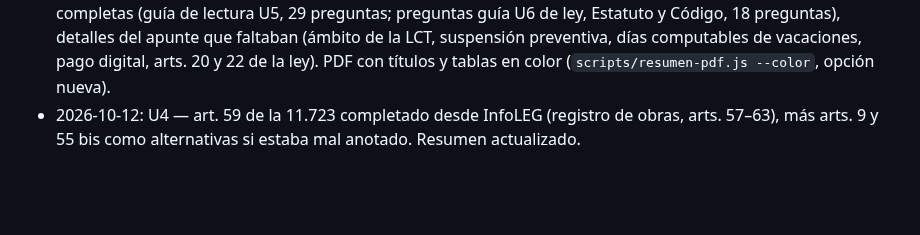
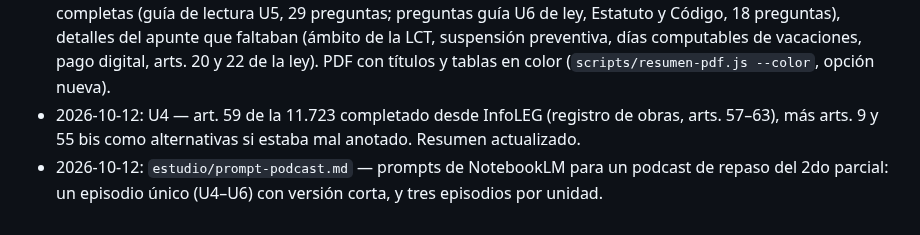
Before and after one commit to JuanBonadeo/utn_brain, a Markdown page: materias/LEG/LEG.md, the part around the change. Drawn GitHub-style; blank space fills up the shorter version.

Commit message:
LEG: prompts de podcast para el 2do parcial (episodio único + uno por unidad)
Co-Authored-By: Claude Opus 5.5 <noreply@anthropic.com>

```diff
--- a/materias/LEG/LEG.md
+++ b/materias/LEG/LEG.md
@@ -649,3 +649,4 @@ Arts. fundamentales para la cátedra: **1, 2, 6 y 8**.
 - 2026-10-12: `estudio/resumen-2do-parcial.md` (+ .pdf, 18 págs.) — resumen para estudiar el 2do parcial de un solo archivo: U4 (resumen + apuntes), U5 desde el apunte de cátedra con la Ley 27.802, U6 con ley 11.291, Estatuto y Código de Ética según los artículos de la guía; responsabilidad civil; casos y 10 preguntas de las guías de la cátedra respondidas.
 - 2026-10-12: `estudio/resumen-2do-parcial` ampliado a 28 págs.: las dos guías de la cátedra respondidas completas (guía de lectura U5, 29 preguntas; preguntas guía U6 de ley, Estatuto y Código, 18 preguntas), detalles del apunte que faltaban (ámbito de la LCT, suspensión preventiva, días computables de vacaciones, pago digital, arts. 20 y 22 de la ley). PDF con títulos y tablas en color (`scripts/resumen-pdf.js --color`, opción nueva).
 - 2026-10-12: U4 — art. 59 de la 11.723 completado desde InfoLEG (registro de obras, arts. 57–63), más arts. 9 y 55 bis como alternativas si estaba mal anotado. Resumen actualizado.
+- 2026-10-12: `estudio/prompt-podcast.md` — prompts de NotebookLM para un podcast de repaso del 2do parcial: un episodio único (U4–U6) con versión corta, y tres episodios por unidad.
```
Also changed, not shown: 1 other file.
